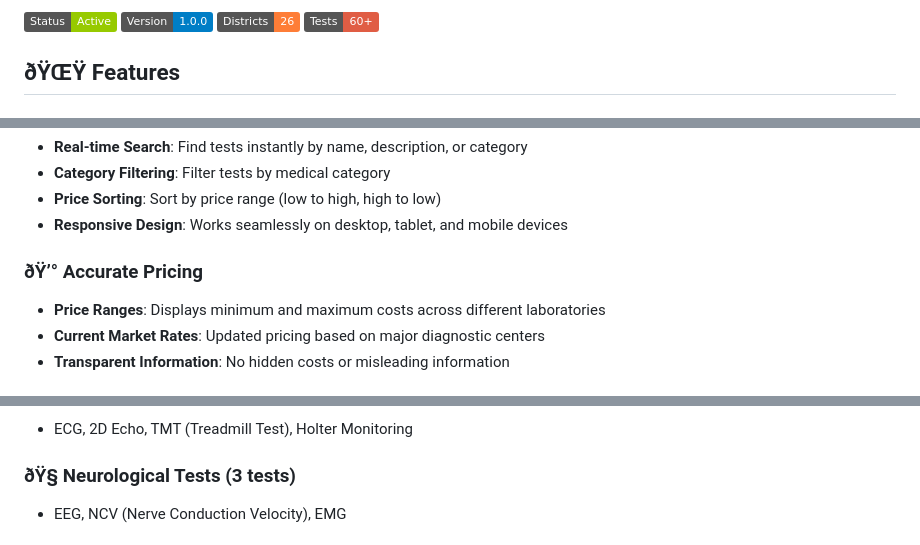
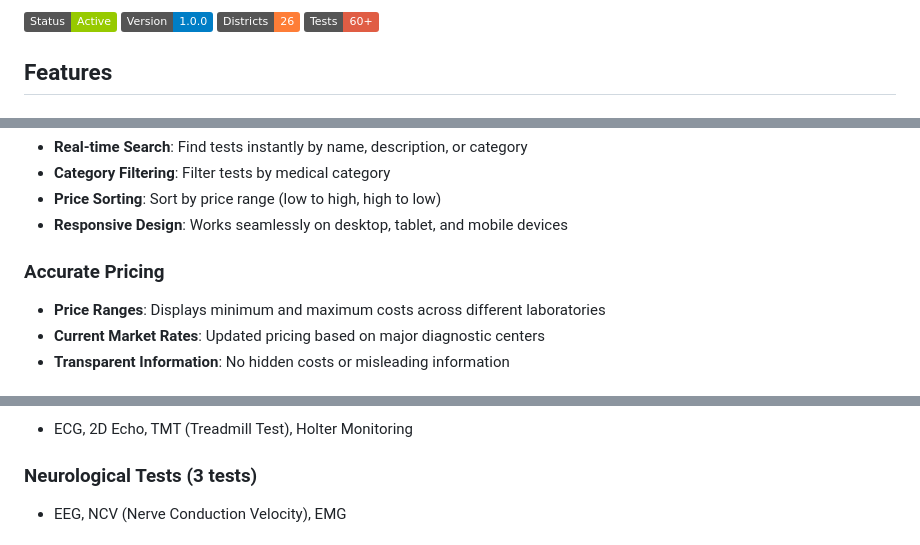
Before and after one commit to DigitalMarketingMechanics/ap-diagnostic-tests, a Markdown page: README.md, 3 parts joined by grey strips. GitHub-like rendering; badges without logos.

```diff
--- a/README.md
+++ b/README.md
@@ -7,5 +7,5 @@ A comprehensive web application providing accurate pricing information for diagn
 ![Districts](https://img.shields.io/badge/Districts-26-orange)
 ![Tests](https://img.shields.io/badge/Tests-60+-red)
 
-## ðŸŒŸ Features
+##  Features
 
@@ -20,7 +20,7 @@ A comprehensive web application providing accurate pricing information for diagn
 - **Price Sorting**: Sort by price range (low to high, high to low)
 - **Responsive Design**: Works seamlessly on desktop, tablet, and mobile devices
 
-### ðŸ’° Accurate Pricing
+###  Accurate Pricing
 - **Price Ranges**: Displays minimum and maximum costs across different laboratories
 - **Current Market Rates**: Updated pricing based on major diagnostic centers
 - **Transparent Information**: No hidden costs or misleading information
@@ -54,5 +54,5 @@ A comprehensive web application providing accurate pricing information for diagn
 - ECG, 2D Echo, TMT (Treadmill Test), Holter Monitoring
 
-### ðŸ§  Neurological Tests (3 tests)
+###   Neurological Tests (3 tests)
 - EEG, NCV (Nerve Conduction Velocity), EMG
 
```
Also changed, not shown: other parts of README.md (+22 -22 lines).
